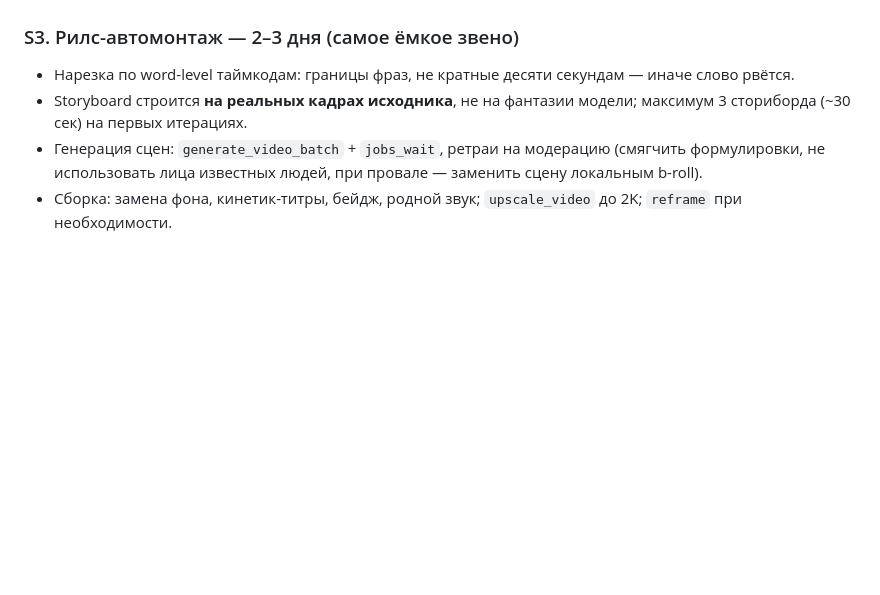
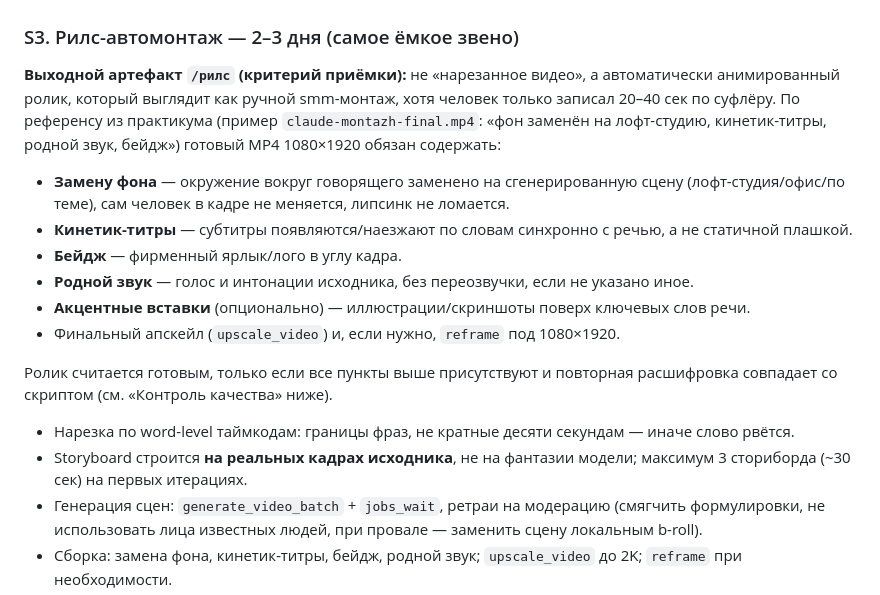
Before and after one commit to M6m6nto/ai-studio, a Markdown page: content-factory/PLAN.md, the part around the change. GitHub-like rendering; blank space fills up the shorter version.

Commit message:
Specify /рилс output artifact as acceptance criteria for S3
Pin down exactly what the auto-edited reel must contain (background
replacement, kinetic titles, badge, native audio) so it's a checkable
DoD rather than a general description.

Co-Authored-By: Claude Sonnet 5 <noreply@anthropic.com>
Claude-Session: https://claude.ai/code/session_018RrbZZvuixH1kB3ypcMc5L

```diff
--- a/content-factory/PLAN.md
+++ b/content-factory/PLAN.md
@@ -150,6 +150,23 @@ content-factory/
 - **DoD:** одна тема доведена до 8 слайдов + MP4 + живой страницы гайда, отдающей 200.
 
 ### S3. Рилс-автомонтаж — 2–3 дня (самое ёмкое звено)
+
+**Выходной артефакт `/рилс` (критерий приёмки):** не «нарезанное видео», а автоматически
+анимированный ролик, который выглядит как ручной smm-монтаж, хотя человек только записал
+20–40 сек по суфлёру. По референсу из практикума (пример `claude-montazh-final.mp4`: «фон
+заменён на лофт-студию, кинетик-титры, родной звук, бейдж») готовый MP4 1080×1920 обязан содержать:
+
+- **Замену фона** — окружение вокруг говорящего заменено на сгенерированную сцену
+  (лофт-студия/офис/по теме), сам человек в кадре не меняется, липсинк не ломается.
+- **Кинетик-титры** — субтитры появляются/наезжают по словам синхронно с речью, а не статичной плашкой.
+- **Бейдж** — фирменный ярлык/лого в углу кадра.
+- **Родной звук** — голос и интонации исходника, без переозвучки, если не указано иное.
+- **Акцентные вставки** (опционально) — иллюстрации/скриншоты поверх ключевых слов речи.
+- Финальный апскейл (`upscale_video`) и, если нужно, `reframe` под 1080×1920.
+
+Ролик считается готовым, только если все пункты выше присутствуют и повторная расшифровка
+совпадает со скриптом (см. «Контроль качества» ниже).
+
 - Нарезка по word-level таймкодам: границы фраз, не кратные десяти секундам — иначе слово рвётся.
 - Storyboard строится **на реальных кадрах исходника**, не на фантазии модели; максимум 3 сториборда
   (~30 сек) на первых итерациях.
```
